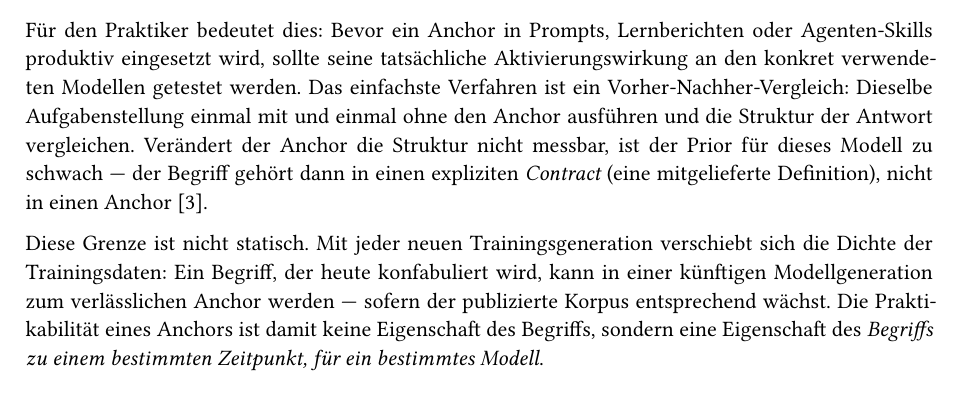
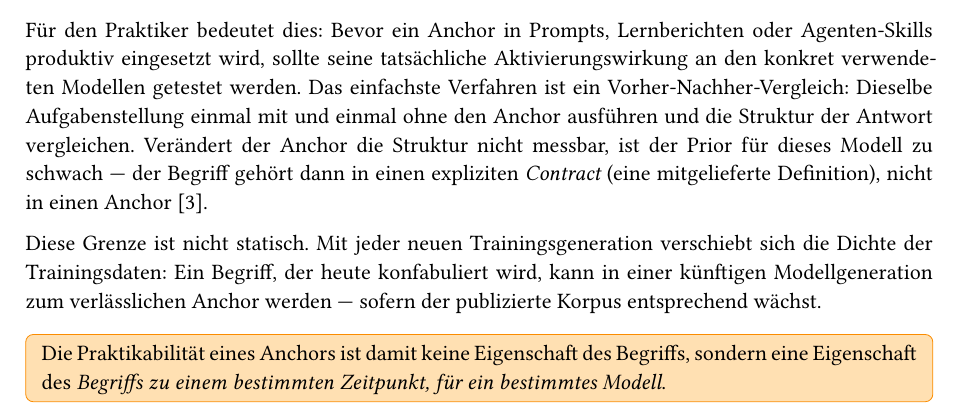
Before and after one commit to mrwylan/bfh-cas-eam-semantic-anchors, a Typst document (main.typ, which reads chapters/01_konzept.typ): part of page 4 of 19, cut so that both start at the same text. Compiled offline with Typst 0.15; a missing font is replaced by an installed copy or a similar font.

Commit message:
Add box formatting for anchor practicality explanation

```diff
--- a/chapters/01_konzept.typ
+++ b/chapters/01_konzept.typ
@@ -67,4 +67,12 @@ Verändert der Anchor die Struktur nicht messbar, ist der Prior für dieses Mode
 
 Diese Grenze ist nicht statisch.
 Mit jeder neuen Trainingsgeneration verschiebt sich die Dichte der Trainingsdaten: Ein Begriff, der heute konfabuliert wird, kann in einer künftigen Modellgeneration zum verlässlichen Anchor werden — sofern der publizierte Korpus entsprechend wächst.
-Die Praktikabilität eines Anchors ist damit keine Eigenschaft des Begriffs, sondern eine Eigenschaft des _Begriffs zu einem bestimmten Zeitpunkt, für ein bestimmtes Modell_.
+
+#box(
+  fill: rgb("ffe0b2"),
+  inset: (x: 8pt, y: 6pt),
+  radius: 4pt,
+  stroke: 0.4pt + rgb("fb8c00"),
+)[
+  Die Praktikabilität eines Anchors ist damit keine Eigenschaft des Begriffs, sondern eine Eigenschaft des _Begriffs zu einem bestimmten Zeitpunkt, für ein bestimmtes Modell_.
+]
```
